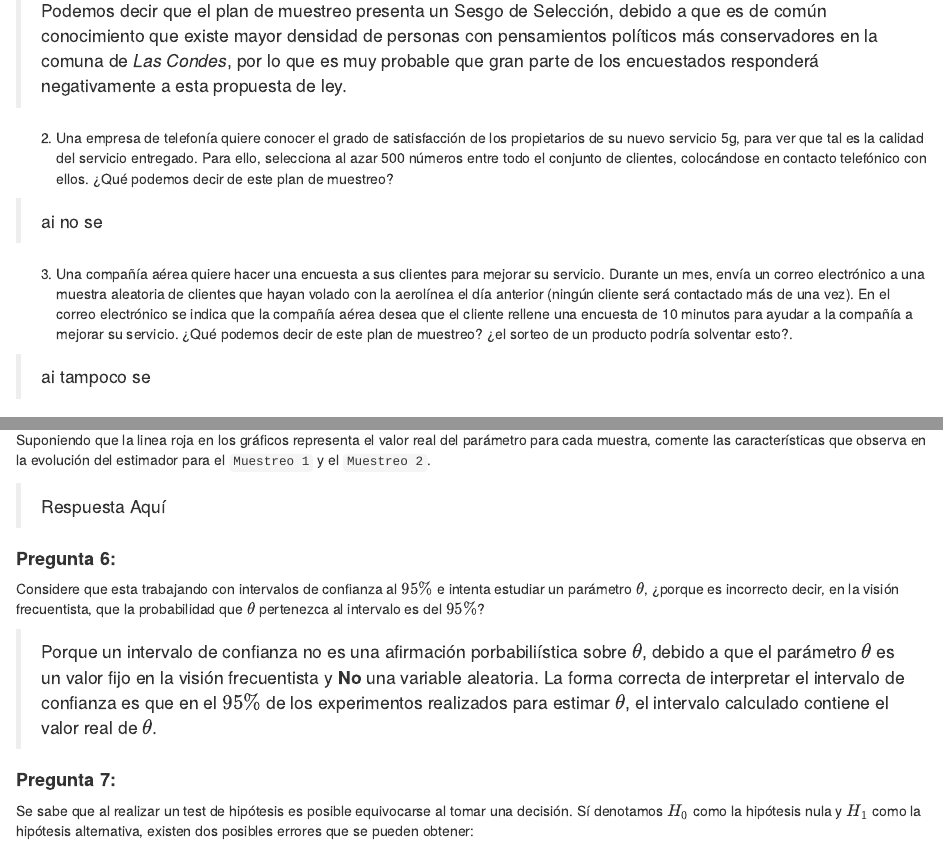
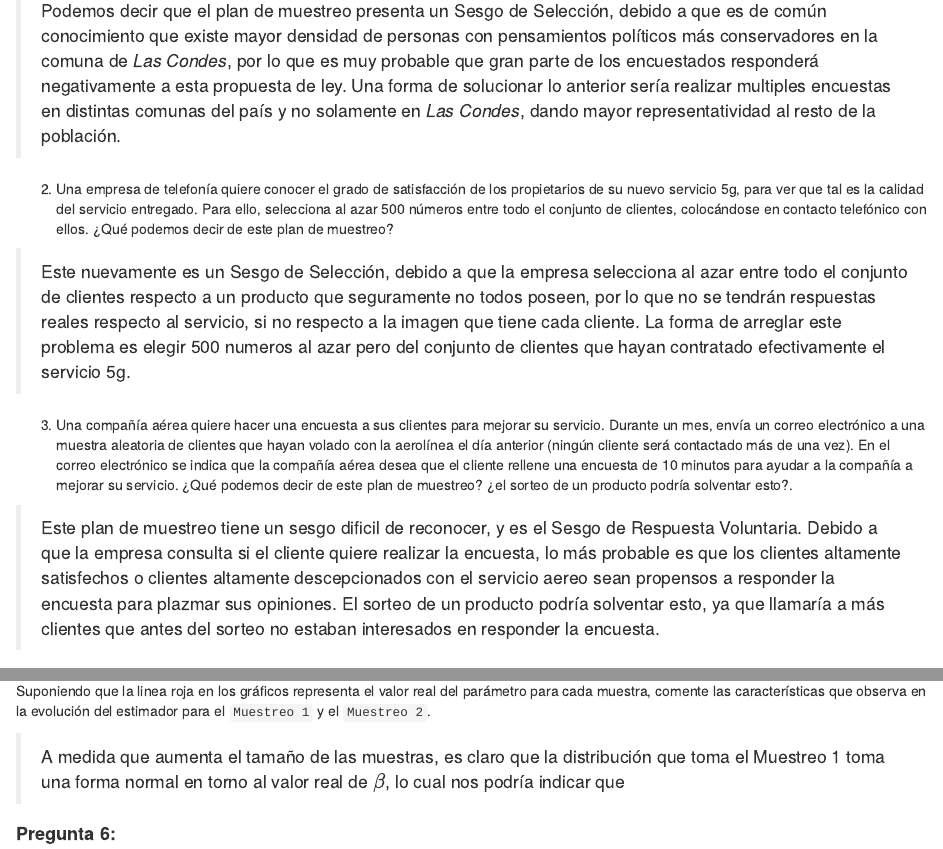
Before and after one commit to Nicolas-Francisco/Statistical_Thinking, an R Markdown document (T2/Enunciado_Tarea2.Rmd): the page in a window 1100 px wide, from 1620 px down, and a second part further down, joined at a grey line. Rendered offline with R 4.5, knitr and Pandoc, with nearby package versions; the code chunks are not run, so their results and figures are left out; folded parts are opened.

Commit message:
avances en la parte practica

```diff
--- a/T2/Enunciado_Tarea2.Rmd
+++ b/T2/Enunciado_Tarea2.Rmd
@@ -70,15 +70,15 @@ A continuación, se presenta una serie de declaraciones relacionadas con el sesg
 
   1. La Tercera quiere conocer la opinión de la gente sobre una propuesta de ley sobre el matrimonio igualitario. Un reportero del diario sale de la central ubicada en Las Condes y selecciona al azar a 300 personas que pasean por allí, preguntándoles sobre la ley propuesta. ¿Qué podemos decir de este plan de muestreo?.
 
-> Podemos decir que el plan de muestreo presenta un Sesgo de Selección, debido a que es de común conocimiento que existe mayor densidad de personas con pensamientos políticos más conservadores en la comuna de *Las Condes*, por lo que es muy probable que gran parte de los encuestados responderá negativamente a esta propuesta de ley.
+> Podemos decir que el plan de muestreo presenta un Sesgo de Selección, debido a que es de común conocimiento que existe mayor densidad de personas con pensamientos políticos más conservadores en la comuna de *Las Condes*, por lo que es muy probable que gran parte de los encuestados responderá negativamente a esta propuesta de ley. Una forma de solucionar lo anterior sería realizar multiples encuestas en distintas comunas del país y no solamente en *Las Condes*, dando mayor representatividad al resto de la población.
 
   2. Una empresa de telefonía quiere conocer el grado de satisfacción de los propietarios de su nuevo servicio 5g, para ver que tal es la calidad del servicio entregado. Para ello, selecciona al azar 500 números entre todo el conjunto de clientes, colocándose en contacto telefónico con ellos. ¿Qué podemos decir de este plan de muestreo?
 
-> ai no se
+> Este nuevamente es un Sesgo de Selección, debido a que la empresa selecciona al azar entre todo el conjunto de clientes respecto a un producto que seguramente no todos poseen, por lo que no se tendrán respuestas reales respecto al servicio, si no respecto a la imagen que tiene cada cliente. La forma de arreglar este problema es elegir 500 numeros al azar pero del conjunto de clientes que hayan contratado efectivamente el servicio 5g.
 
   3. Una compañía aérea quiere hacer una encuesta a sus clientes para mejorar su servicio. Durante un mes, envía un correo electrónico a una muestra aleatoria de clientes que hayan volado con la aerolínea el día anterior (ningún cliente será contactado más de una vez). En el correo electrónico se indica que la compañía aérea desea que el cliente rellene una encuesta de 10 minutos para ayudar a la compañía a mejorar su servicio. ¿Qué podemos decir de este plan de muestreo? ¿el sorteo de un producto podría solventar esto?.
 
-> ai tampoco se
+> Este plan de muestreo tiene un sesgo dificil de reconocer, y es el Sesgo de Respuesta Voluntaria. Debido a que la empresa consulta si el cliente quiere realizar la encuesta, lo más probable es que los clientes altamente satisfechos o clientes altamente descepcionados con el servicio aereo sean propensos a responder la encuesta para plazmar sus opiniones. El sorteo de un producto podría solventar esto, ya que llamaría a más clientes que antes del sorteo no estaban interesados en responder la encuesta.
 
 
 #### **Pregunta 2:**
@@ -133,7 +133,7 @@ Suponga que usted ha realizado una `sampling distribution` de dos encuestas dife
 
 Suponiendo que la linea roja en los gráficos representa el valor real del parámetro para cada muestra, comente las características que observa en la evolución del estimador para el `Muestreo 1` y el `Muestreo 2`.
 
-> Respuesta Aquí
+> A medida que aumenta el tamaño de las muestras, es claro que la distribución que toma el Muestreo 1 toma una forma normal en torno al valor real de $\beta$, lo cual nos podría indicar que
 
 #### **Pregunta 6:**
 Considere que esta trabajando con intervalos de confianza al $95\%$ e intenta estudiar un parámetro $\theta$, ¿porque es incorrecto decir, en la visión frecuentista, que la probabilidad que $\theta$ pertenezca al intervalo es del $95\%$?
```
Also changed, not shown: T2/Enunciado_Tarea2.Rmd (5 more changed lines), 1 other file.
